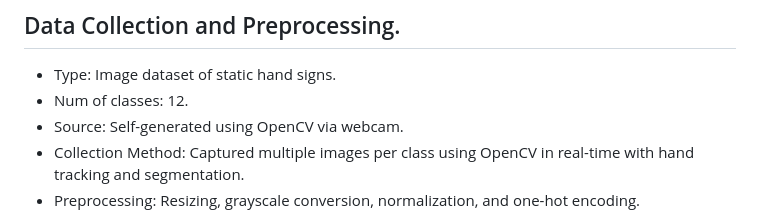
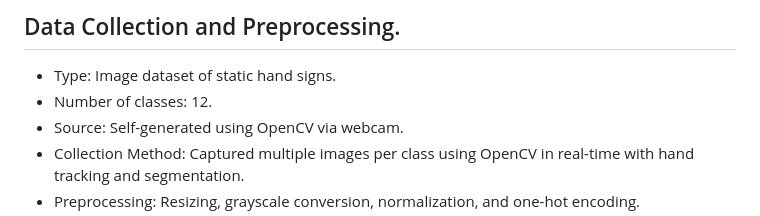
Before and after one commit to Oluwamuyiwa01/Development-of-a-Deep-Learning-Based-Static-Sign-Language-Recognition-Model, a Markdown page: README.md, the part around the change. Rendered like a GitHub page.

```diff
--- a/README.md
+++ b/README.md
@@ -6,7 +6,7 @@ This project presents a Convolutional Neural Network (CNN) developed for recogni
 This project presents a deep learning-based static sign language recognition model designed to assist the deaf and hard-of-hearing in basic communication. The system captures and classifies static hand gestures using a convolutional neural network (CNN) trained on a self-generated dataset. Key components include a data acquisition module using a webcam, preprocessing techniques for noise reduction and segmentation, feature extraction using CNNs, and model testing for performance tuning. The model can serve as both an educational tool and a foundational communication aid.
 ## Data Collection and Preprocessing.
 * Type: Image dataset of static hand signs.
-* Num of classes: 12.
+* Number of classes: 12.
 * Source: Self-generated using OpenCV via webcam.
 * Collection Method: Captured multiple images per class using OpenCV in real-time with hand tracking and segmentation.
 * Preprocessing: Resizing, grayscale conversion, normalization, and one-hot encoding.
```
